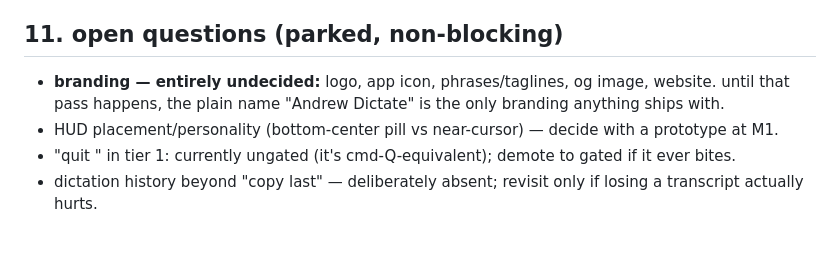
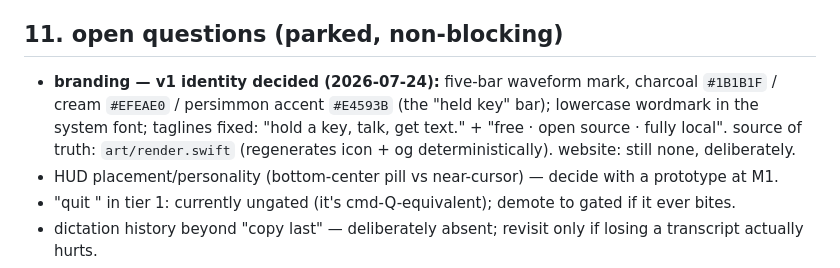
Before and after one commit to jassuwu/andrew-dictate, a Markdown page: SPEC.md, the part around the change. Drawn GitHub-style; blank space fills up the shorter version.

Commit message:
docs: record v1 visual identity in spec

```diff
--- a/SPEC.md
+++ b/SPEC.md
@@ -98,7 +98,7 @@ working targets, not commitments: key-up → transcript ≤ 250ms, key-up → in
 
 ## 11. open questions (parked, non-blocking)
 
-- **branding — entirely undecided:** logo, app icon, phrases/taglines, og image, website. until that pass happens, the plain name "Andrew Dictate" is the only branding anything ships with.
+- **branding — v1 identity decided (2026-07-24):** five-bar waveform mark, charcoal `#1B1B1F` / cream `#EFEAE0` / persimmon accent `#E4593B` (the "held key" bar); lowercase wordmark in the system font; taglines fixed: "hold a key, talk, get text." + "free · open source · fully local". source of truth: `art/render.swift` (regenerates icon + og deterministically). website: still none, deliberately.
 - HUD placement/personality (bottom-center pill vs near-cursor) — decide with a prototype at M1.
 - "quit <app>" in tier 1: currently ungated (it's cmd-Q-equivalent); demote to gated if it ever bites.
 - dictation history beyond "copy last" — deliberately absent; revisit only if losing a transcript actually hurts.
```
